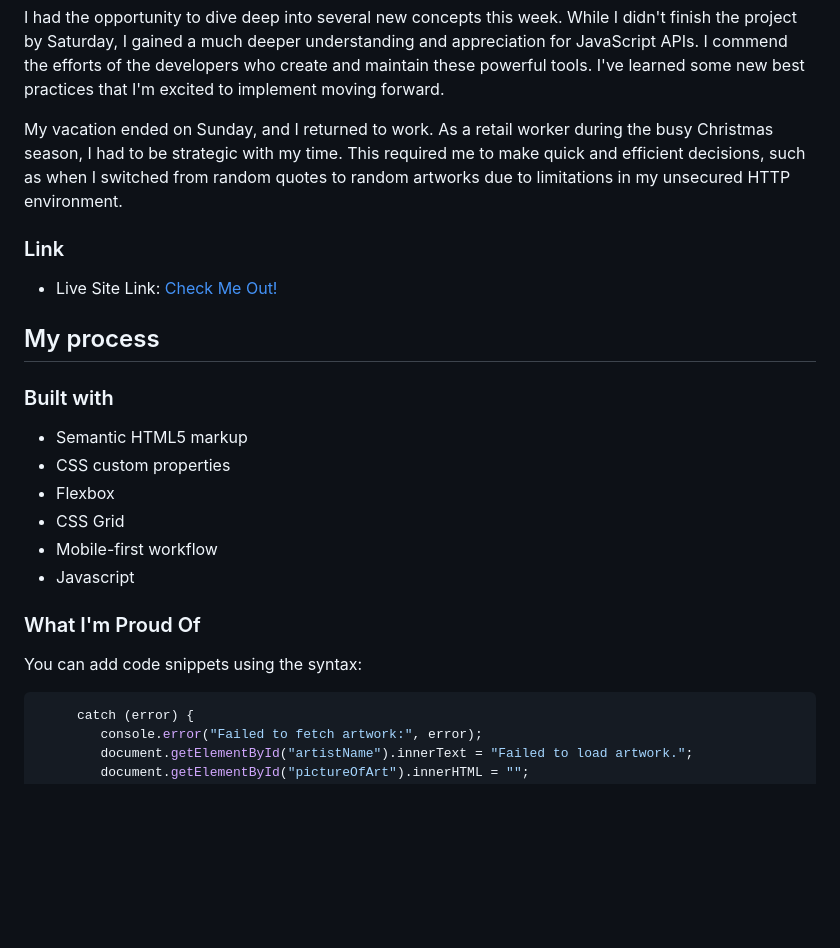
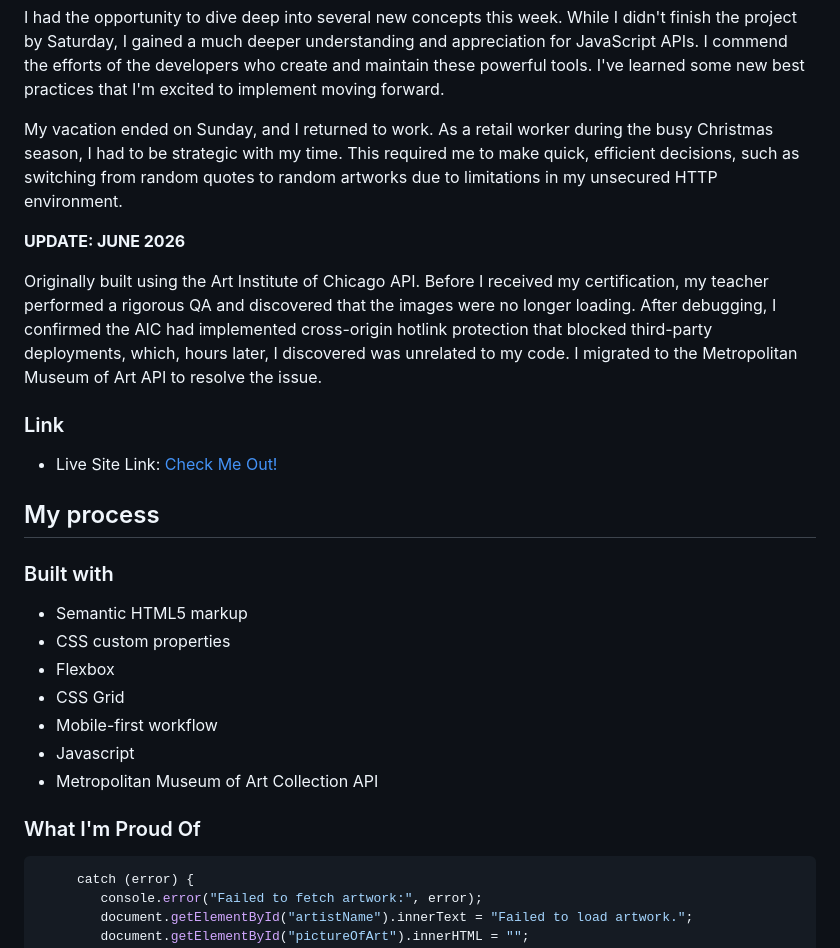
Before and after one commit to Anjie-MF/devChallenges_RandomArtwork, a Markdown page: README.md, the part around one of its changes. GitHub-like rendering; blank space fills up the shorter version.

````diff
--- a/README.md
+++ b/README.md
@@ -36,8 +36,12 @@ This challenge was an excellent opportunity to gain practical experience utilizi
 
 I had the opportunity to dive deep into several new concepts this week. While I didn't finish the project by Saturday, I gained a much deeper understanding and appreciation for JavaScript APIs. I commend the efforts of the developers who create and maintain these powerful tools. I've learned some new best practices that I'm excited to implement moving forward. <br>
 
-My vacation ended on Sunday, and I returned to work. As a retail worker during the busy Christmas season, I had to be strategic with my time. This required me to make quick and efficient decisions, such as when I switched from random quotes to random artworks due to limitations in my unsecured HTTP environment.
+My vacation ended on Sunday, and I returned to work. As a retail worker during the busy Christmas season, I had to be strategic with my time. This required me to make quick, efficient decisions, such as switching from random quotes to random artworks due to limitations in my unsecured HTTP environment.
 
+**UPDATE: JUNE 2026**
+
+Originally built using the Art Institute of Chicago API. Before I received my certification, my teacher performed a rigorous QA and discovered that the images were no longer loading. After debugging, I confirmed the AIC had implemented cross-origin hotlink protection that blocked third-party deployments, which, hours later, I discovered was unrelated
+to my code. I migrated to the Metropolitan Museum of Art API to resolve the issue.
 
 ### Link
 
@@ -53,10 +57,9 @@ My vacation ended on Sunday, and I returned to work. As a retail worker during t
 - CSS Grid
 - Mobile-first workflow
 - Javascript
+- Metropolitan Museum of Art Collection API
 
 ### What I'm Proud Of
-
-You can add code snippets using the syntax:
 
 ```js
      catch (error) {
````
Also changed, not shown: other parts of README.md (+1 -1 lines).
